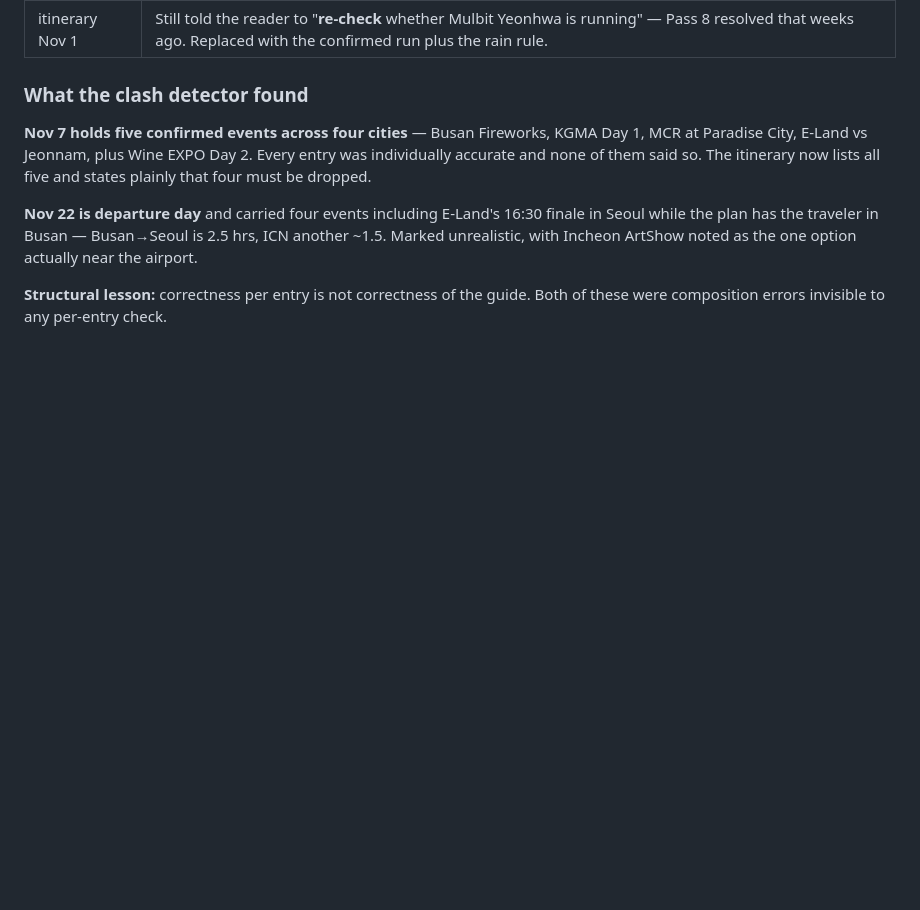
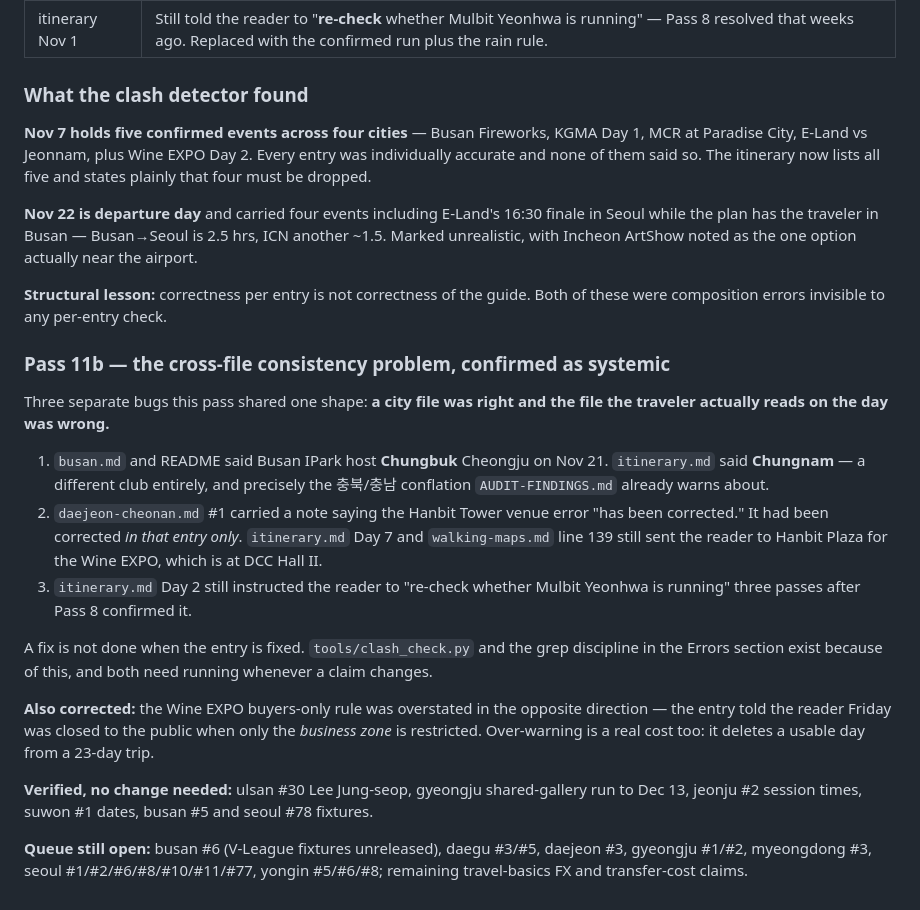
Before and after one commit to karagemop466-tech/KoreaFun, a Markdown page: audit/PASS3-NOTES.md, the part around the change. Drawn GitHub-style; blank space fills up the shorter version.

Commit message:
Log Pass 11b: cross-file consistency is the systemic failure mode
Co-authored-by: arena-agent <297053741+arena-agent@users.noreply.github.com>

```diff
--- a/audit/PASS3-NOTES.md
+++ b/audit/PASS3-NOTES.md
@@ -413,3 +413,31 @@ Incheon ArtShow noted as the one option actually near the airport.
 
 **Structural lesson:** correctness per entry is not correctness of the guide. Both of these were
 composition errors invisible to any per-entry check.
+
+### Pass 11b — the cross-file consistency problem, confirmed as systemic
+
+Three separate bugs this pass shared one shape: **a city file was right and the file the traveler
+actually reads on the day was wrong.**
+
+1. `busan.md` and README said Busan IPark host **Chungbuk** Cheongju on Nov 21. `itinerary.md` said
+   **Chungnam** — a different club entirely, and precisely the 충북/충남 conflation `AUDIT-FINDINGS.md`
+   already warns about.
+2. `daejeon-cheonan.md` #1 carried a note saying the Hanbit Tower venue error "has been corrected."
+   It had been corrected *in that entry only*. `itinerary.md` Day 7 and `walking-maps.md` line 139
+   still sent the reader to Hanbit Plaza for the Wine EXPO, which is at DCC Hall II.
+3. `itinerary.md` Day 2 still instructed the reader to "re-check whether Mulbit Yeonhwa is running"
+   three passes after Pass 8 confirmed it.
+
+A fix is not done when the entry is fixed. `tools/clash_check.py` and the grep discipline in the
+Errors section exist because of this, and both need running whenever a claim changes.
+
+**Also corrected:** the Wine EXPO buyers-only rule was overstated in the opposite direction — the
+entry told the reader Friday was closed to the public when only the *business zone* is restricted.
+Over-warning is a real cost too: it deletes a usable day from a 23-day trip.
+
+**Verified, no change needed:** ulsan #30 Lee Jung-seop, gyeongju shared-gallery run to Dec 13,
+jeonju #2 session times, suwon #1 dates, busan #5 and seoul #78 fixtures.
+
+**Queue still open:** busan #6 (V-League fixtures unreleased), daegu #3/#5, daejeon #3, gyeongju
+#1/#2, myeongdong #3, seoul #1/#2/#6/#8/#10/#11/#77, yongin #5/#6/#8; remaining travel-basics FX and
+transfer-cost claims.
```
